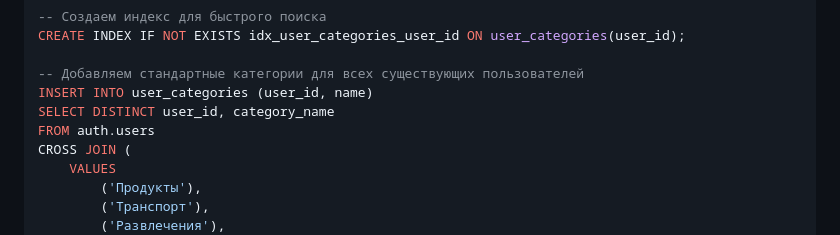
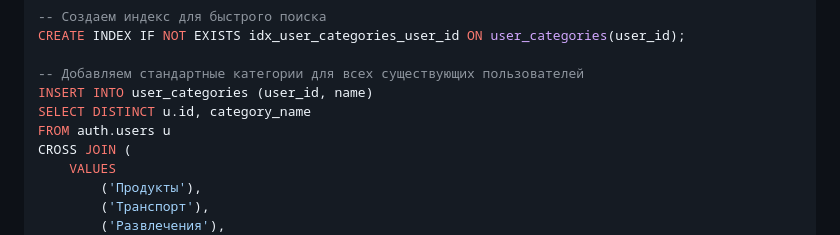
Before and after one commit to S-Zisman/expense-tracker, a Markdown page: CURRENCY_UPDATE.md, the part around the change. Drawn GitHub-style.

Commit message:
Fix SQL query for default categories - use u.id instead of user_id

```diff
--- a/CURRENCY_UPDATE.md
+++ b/CURRENCY_UPDATE.md
@@ -109,8 +109,8 @@ CREATE INDEX IF NOT EXISTS idx_user_categories_user_id ON user_categories(user_i
 
 -- Добавляем стандартные категории для всех существующих пользователей
 INSERT INTO user_categories (user_id, name)
-SELECT DISTINCT user_id, category_name
-FROM auth.users
+SELECT DISTINCT u.id, category_name
+FROM auth.users u
 CROSS JOIN (
     VALUES
         ('Продукты'),
```
